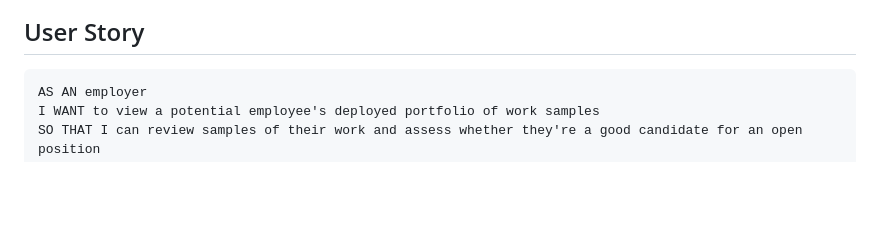
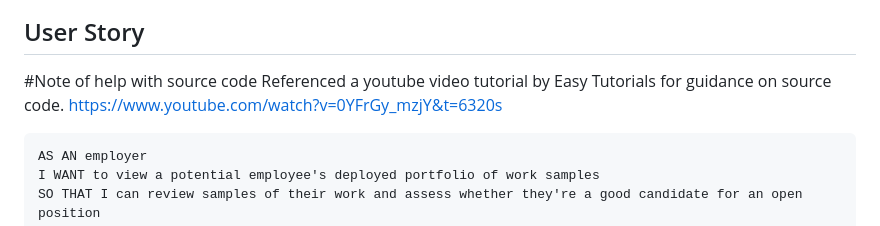
Before and after one commit to TylerSmith2614/Tyler-Smith-s-Coding-Portfolio, a Markdown page: README.md, the part around the change. Rendered like a GitHub page; blank space fills up the shorter version.

Commit message:
updated readme again

````diff
--- a/README.md
+++ b/README.md
@@ -12,6 +12,9 @@ https://tylersmith2614.github.io/Tyler-Smith-s-Coding-Portfolio/
 ![Alt text](Assets/Images/screenshot%203.png)
 ## User Story
 
+
+#Note of help with source code
+Referenced a youtube video tutorial by Easy Tutorials for guidance on source code. https://www.youtube.com/watch?v=0YFrGy_mzjY&t=6320s
 ```
 AS AN employer
 I WANT to view a potential employee's deployed portfolio of work samples
````
